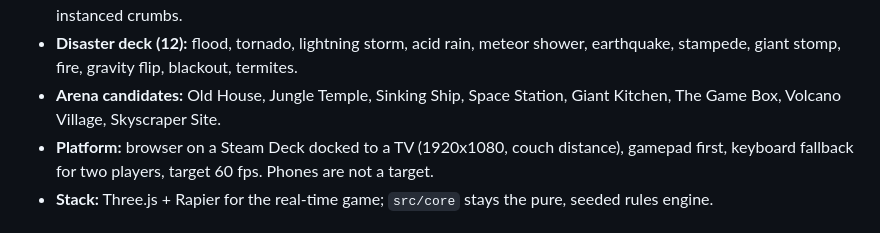
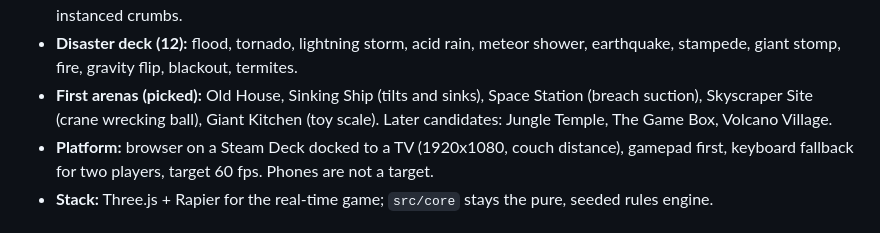
Before and after one commit to JohnnyNero/MP, a Markdown page: docs/design-proposal.md, the part around the change. GitHub-like rendering.

Commit message:
Record the first batch of arenas
Co-Authored-By: Claude Opus 5.5 <noreply@anthropic.com>
Claude-Session: https://claude.ai/code/session_017RjDNMgV3avNAyM4QGWyq7

```diff
--- a/docs/design-proposal.md
+++ b/docs/design-proposal.md
@@ -376,8 +376,9 @@ The rules engine, hazard deck, house generator and bots carry over.
   (three-pinata, MIT), about 150 grabbable debris bodies plus instanced crumbs.
 - **Disaster deck (12):** flood, tornado, lightning storm, acid rain, meteor shower,
   earthquake, stampede, giant stomp, fire, gravity flip, blackout, termites.
-- **Arena candidates:** Old House, Jungle Temple, Sinking Ship, Space Station, Giant Kitchen,
-  The Game Box, Volcano Village, Skyscraper Site.
+- **First arenas (picked):** Old House, Sinking Ship (tilts and sinks), Space Station (breach
+  suction), Skyscraper Site (crane wrecking ball), Giant Kitchen (toy scale). Later candidates:
+  Jungle Temple, The Game Box, Volcano Village.
 - **Platform:** browser on a Steam Deck docked to a TV (1920x1080, couch distance), gamepad
   first, keyboard fallback for two players, target 60 fps. Phones are not a target.
 - **Stack:** Three.js + Rapier for the real-time game; `src/core` stays the pure,
```
